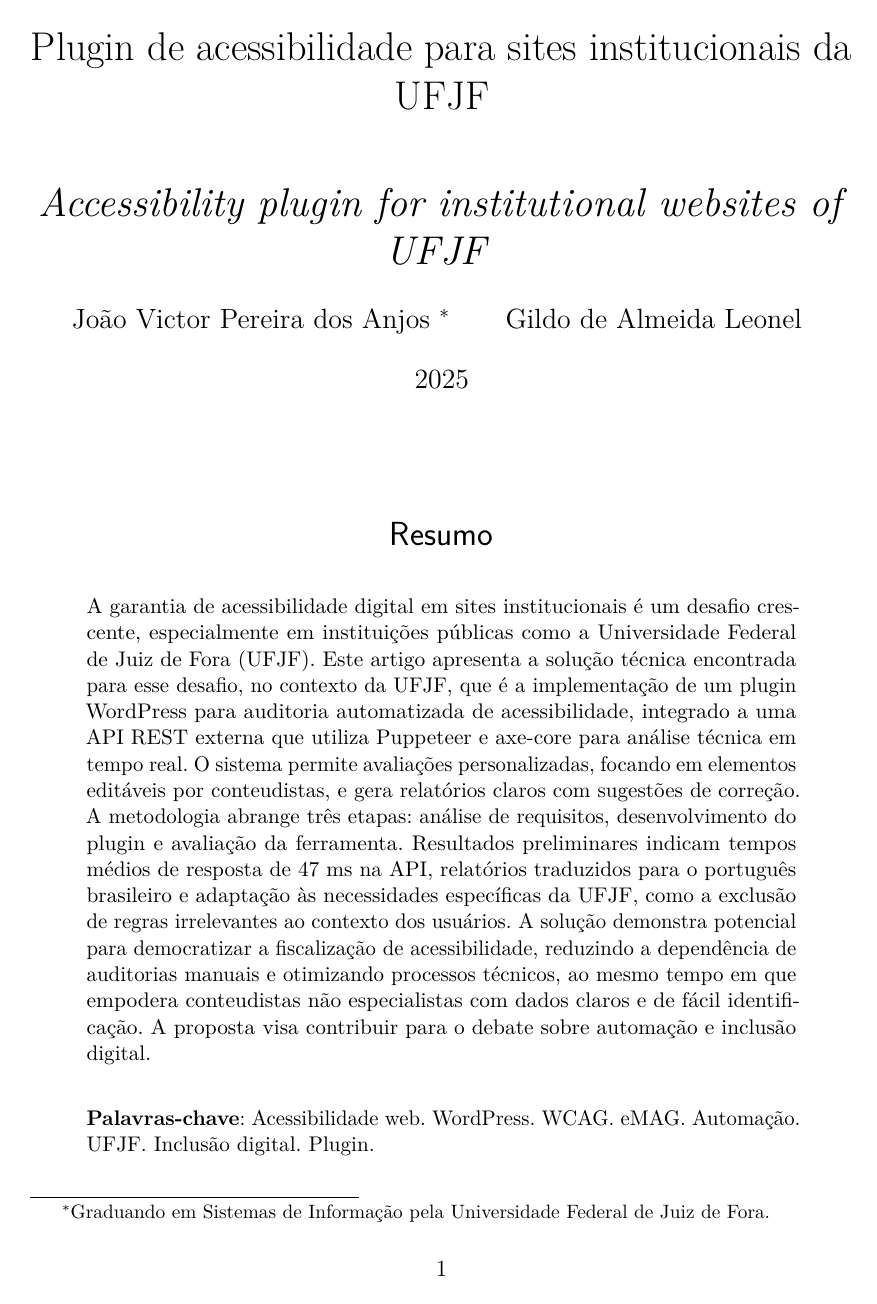
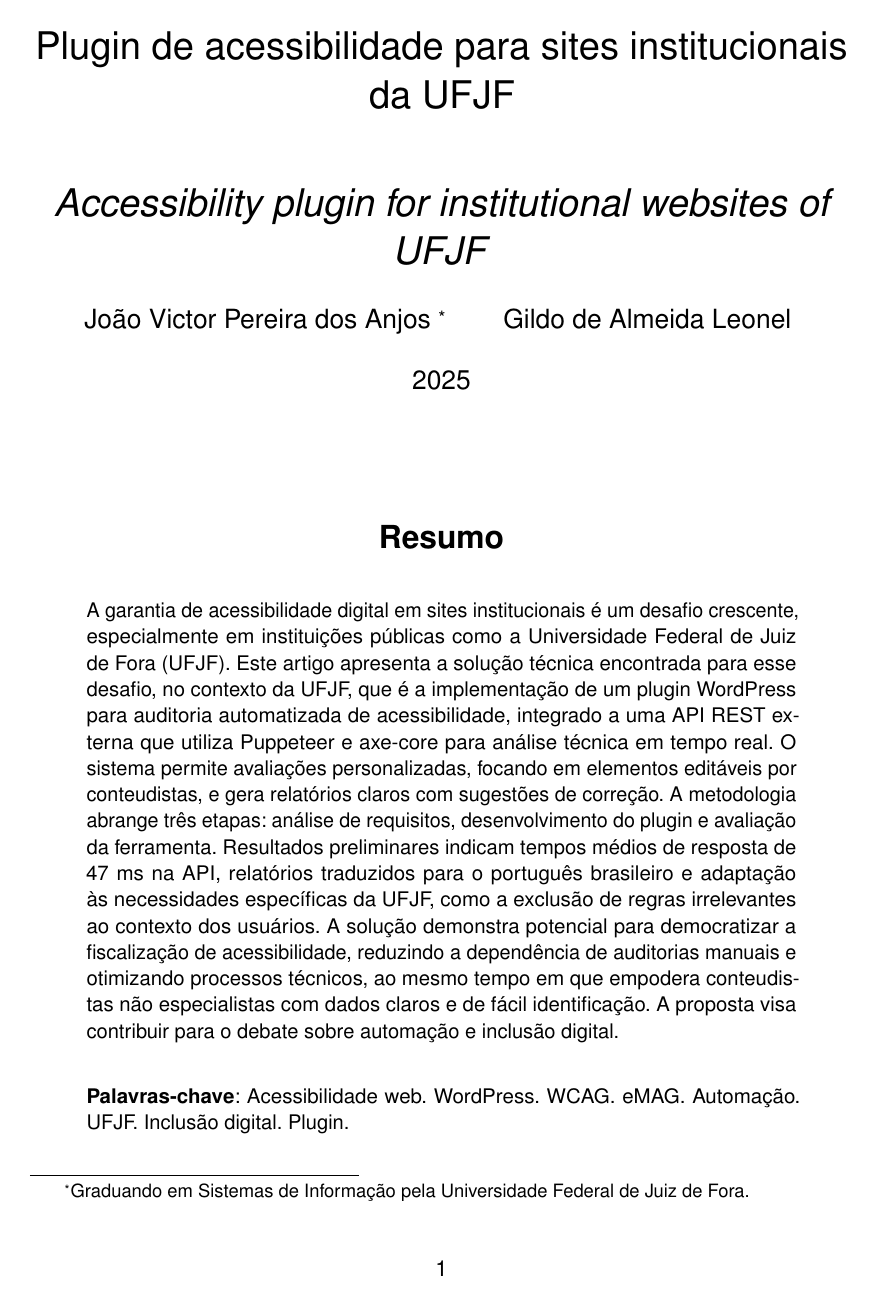
Before and after one commit to NashiCodes/Artigo, a LaTeX thesis (main.tex): page 1 of 12. The pictures show the PDF file main.pdf that the author committed with the source.

Commit message:
refactor main.tex: update document structure and improve accessibility formatting

```diff
--- a/main.tex
+++ b/main.tex
@@ -37,9 +37,13 @@
 % Pacotes adicionais, usados apenas no âmbito do Modelo Canônico do abnteX2
 % ---
 \usepackage{lipsum}				% para geração de dummy text
+\usepackage{titling}
 \graphicspath{{./imagens}}
 \usepackage{tikz}
 \usetikzlibrary{shapes.geometric, arrows}
+
+\usepackage[scaled]{helvet}
+\renewcommand*\familydefault{\sfdefault}
 % ---
 
 % ---
@@ -80,6 +84,7 @@
 		urlcolor=black,
 		bookmarksdepth=4
 }
+\renewcommand{\author}{\raggedleft\@author}
 
 \makeatother
 % ---
@@ -110,6 +115,8 @@
 
 % Espaçamento simples
 \SingleSpacing
+
+\chapterstyle{article}
 
 
 % ----
@@ -283,7 +280,7 @@
 independente, com suporte a regras WCAG 2.1/2.2 e eMAG, permitindo
 avaliações em tempo real e personalização de regras de acessibilidade.
 
-\section{Metodologia}\label{sec:metodologia}
+\chapter*{Metodologia}\label{sec:metodologia}
 A metodologia proposta neste trabalho
 para a implementação do sistema de auditoria de acessibilidade é dividida
 em três etapas principais: análise de requisitos, onde são identificadas as
@@ -303,7 +300,7 @@
 conteudistas. A seguir, será apresentada cada uma das etapas da metodologia
 proposta, detalhando as atividades realizadas e os resultados obtidos.
 
-\subsection{Análise de Requisitos}
+\chapter*{Análise de Requisitos}
 A primeira etapa consiste na análise dos requisitos do sistema, com base nas
 necessidades da UFJF e nas diretrizes de acessibilidade. Para isso, a partir
 de reuniões entre a equipe de TI e os conteudistas, chegou-se a um conjunto de
@@ -381,7 +378,7 @@
 avaliadas e o suporte para o português, o que facilitaria a compreensão dos conteudistas
 da UFJF\@.
 
-\subsection{Desenvolvimento do Plugin}
+\chapter*{Desenvolvimento do Plugin}
 A segunda etapa consiste no desenvolvimento do plugin de acessibilidade, que
 integra tecnologias de automação, análise técnica e processamento de
 dados. Para isso, optou-se por utilizar a linguagem de programação JavaScript, em
@@ -538,7 +535,7 @@
 \end{figure}
 
 
-\subsection{Avaliação da Ferramenta}
+\chapter*{Avaliação da Ferramenta}
 A terceira etapa consiste na avaliação da ferramenta, realizada
 através de testes de usabilidade, acessibilidade, desempenho e escalabilidade
 do sistema. Para isso, foram realizados testes com outras ferramentas de
@@ -571,7 +568,7 @@
 a API possa ser utilizada em outros sistemas ainda em ambientes de desenvolvimento
 e que não estão disponíveis para o público.
 
-\section{Conclusão}
+\chapter*{Conclusão}
 A proposta deste artigo é apresentar uma solução técnica inovadora para o
 contexto da UFJF, baseada em um plugin WordPress de auditoria de acessibilidade,
 que integra tecnologias modernas de automação, análise técnica e
```
Also changed, not shown: main.pdf, main.tex (22 more changed lines).
